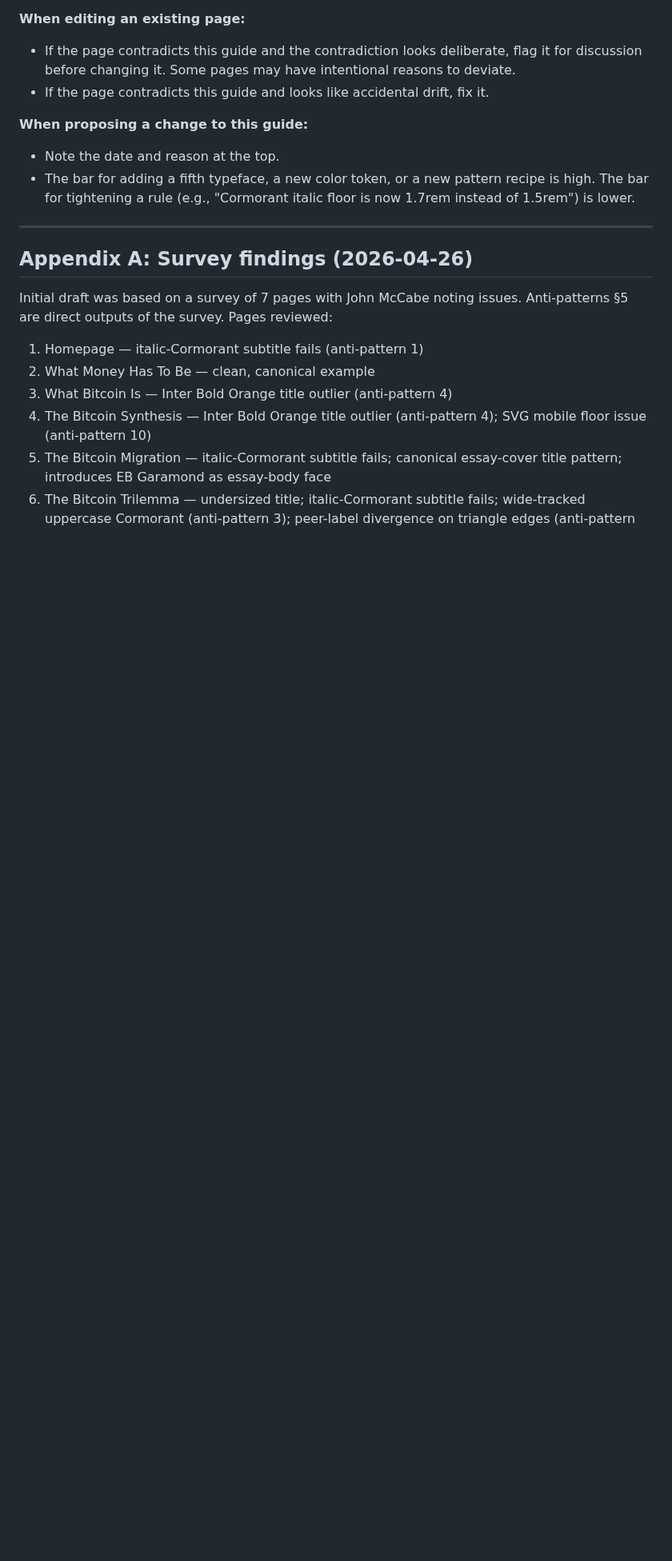
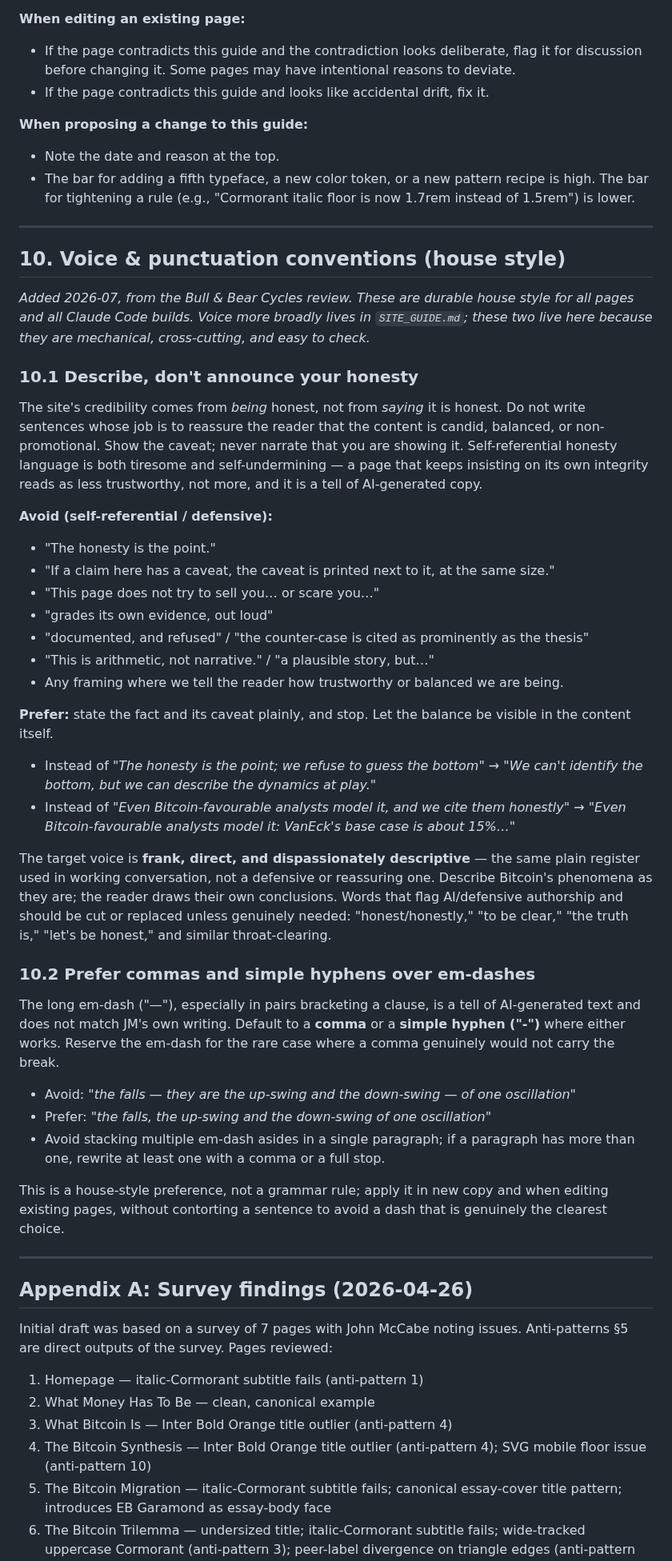
Before and after one commit to Lastcoinstanding/lastcoinstanding.com, a Markdown page: STYLE_GUIDE.md, the part around one of its changes. Shown at 80% size. Rendered like a GitHub page; blank space fills up the shorter version.

Commit message:
docs(style): add voice + punctuation house-style conventions
Codify two conventions from the Bull & Bear Cycles review as STYLE_GUIDE §10,
durable for all pages and Claude Code builds: (1) describe, don't announce your
honesty — cut self-referential "we're being honest / balanced / not selling"
framing and throat-clearing; (2) prefer commas and simple hyphens over
em-dashes, which read as an AI tell and off-house-style. Includes the
avoid/prefer examples. §8 amended to point at §10 (voice otherwise lives in
SITE_GUIDE).

Co-Authored-By: Claude Opus 4.8 <noreply@anthropic.com>

```diff
--- a/STYLE_GUIDE.md
+++ b/STYLE_GUIDE.md
@@ -1887,6 +1887,41 @@ Use on any future dark-theme form (the inset shadow repaints over the autofill c
 **When proposing a change to this guide:**
 - Note the date and reason at the top.
 - The bar for adding a fifth typeface, a new color token, or a new pattern recipe is high. The bar for tightening a rule (e.g., "Cormorant italic floor is now 1.7rem instead of 1.5rem") is lower.
+
+---
+
+## 10. Voice & punctuation conventions (house style)
+
+_Added 2026-07, from the Bull & Bear Cycles review. These are durable house style for all pages and all Claude Code builds. Voice more broadly lives in `SITE_GUIDE.md`; these two live here because they are mechanical, cross-cutting, and easy to check._
+
+### 10.1 Describe, don't announce your honesty
+
+The site's credibility comes from *being* honest, not from *saying* it is honest. Do not write sentences whose job is to reassure the reader that the content is candid, balanced, or non-promotional. Show the caveat; never narrate that you are showing it. Self-referential honesty language is both tiresome and self-undermining — a page that keeps insisting on its own integrity reads as less trustworthy, not more, and it is a tell of AI-generated copy.
+
+**Avoid (self-referential / defensive):**
+- "The honesty is the point."
+- "If a claim here has a caveat, the caveat is printed next to it, at the same size."
+- "This page does not try to sell you… or scare you…"
+- "grades its own evidence, out loud"
+- "documented, and refused" / "the counter-case is cited as prominently as the thesis"
+- "This is arithmetic, not narrative." / "a plausible story, but…"
+- Any framing where we tell the reader how trustworthy or balanced we are being.
+
+**Prefer:** state the fact and its caveat plainly, and stop. Let the balance be visible in the content itself.
+- Instead of *"The honesty is the point; we refuse to guess the bottom"* → *"We can't identify the bottom, but we can describe the dynamics at play."*
+- Instead of *"Even Bitcoin-favourable analysts model it, and we cite them honestly"* → *"Even Bitcoin-favourable analysts model it: VanEck's base case is about 15%…"*
+
+The target voice is **frank, direct, and dispassionately descriptive** — the same plain register used in working conversation, not a defensive or reassuring one. Describe Bitcoin's phenomena as they are; the reader draws their own conclusions. Words that flag AI/defensive authorship and should be cut or replaced unless genuinely needed: "honest/honestly," "to be clear," "the truth is," "let's be honest," and similar throat-clearing.
+
+### 10.2 Prefer commas and simple hyphens over em-dashes
+
+The long em-dash ("—"), especially in pairs bracketing a clause, is a tell of AI-generated text and does not match JM's own writing. Default to a **comma** or a **simple hyphen ("-")** where either works. Reserve the em-dash for the rare case where a comma genuinely would not carry the break.
+
+- Avoid: *"the falls — they are the up-swing and the down-swing — of one oscillation"*
+- Prefer: *"the falls, the up-swing and the down-swing of one oscillation"*
+- Avoid stacking multiple em-dash asides in a single paragraph; if a paragraph has more than one, rewrite at least one with a comma or a full stop.
+
+This is a house-style preference, not a grammar rule; apply it in new copy and when editing existing pages, without contorting a sentence to avoid a dash that is genuinely the clearest choice.
 
 ---
 
```
Also changed, not shown: other parts of STYLE_GUIDE.md (+1 -1 lines).
